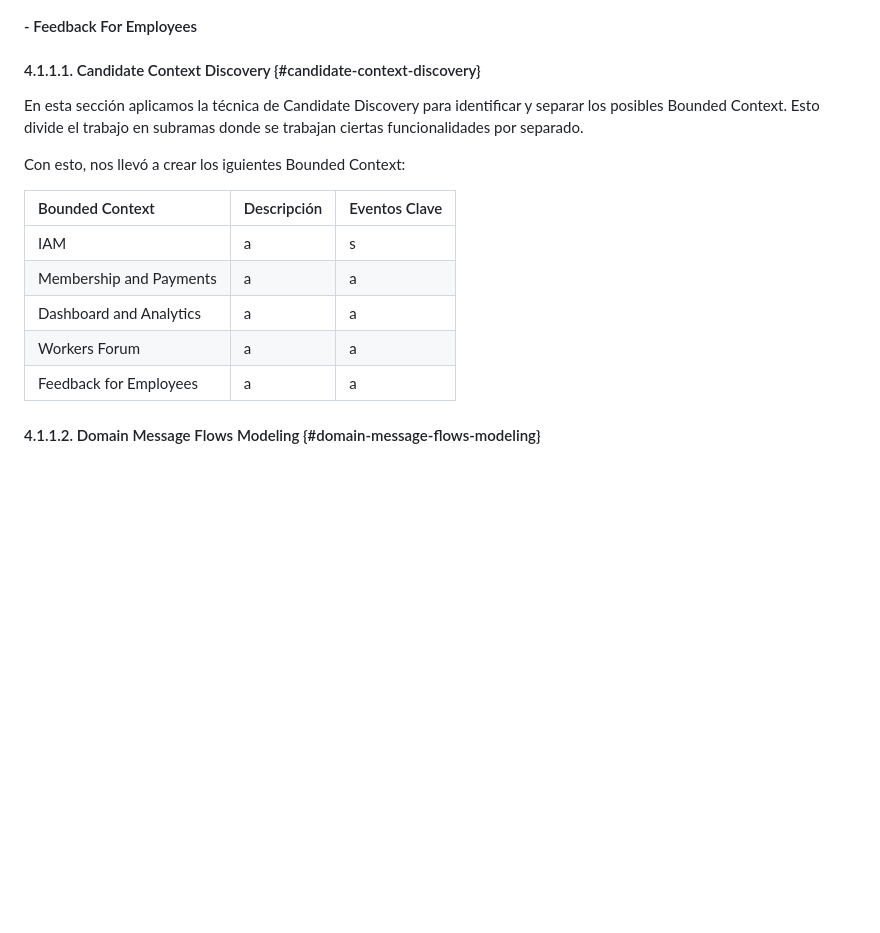
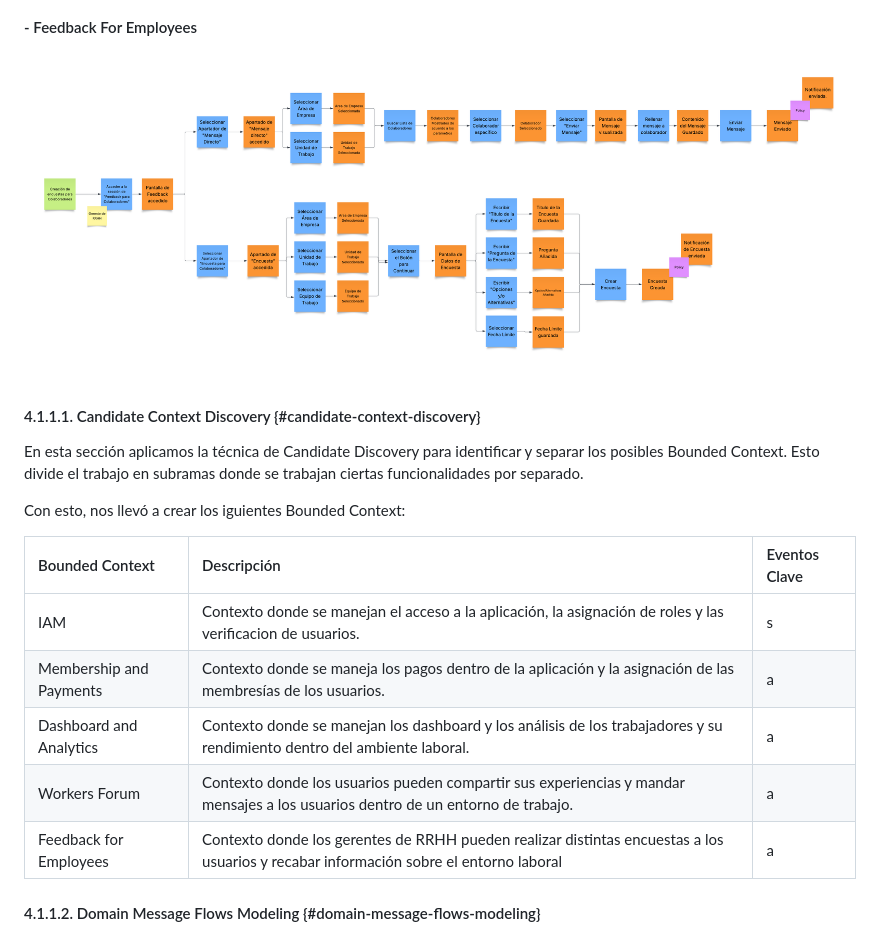
Before and after one commit to elysium-mobile/docs, a Markdown page: report/40-cap4-sol-software-design.md, the part around one of its changes. GitHub-like rendering; pictures changed too: assets/images/cap4/Feedback.png (added); blank space fills up the shorter version.

Commit message:
docs: add EventStorming and Candidate Context Discovery in Chapter4

```diff
--- a/report/40-cap4-sol-software-design.md
+++ b/report/40-cap4-sol-software-design.md
@@ -12,4 +20,5 @@ Para esta sección ocupamos la herramienta de Miro y realizamos el Event Stormin
 #### - Feedback For Employees
+<img src="../assets/images/cap4/Feedback.png">
 
 #### 4.1.1.1. Candidate Context Discovery {#candidate-context-discovery}
 En esta sección aplicamos la técnica de Candidate Discovery para identificar y separar los posibles Bounded Context. Esto divide el trabajo en subramas donde se trabajan ciertas funcionalidades por separado.
@@ -18,11 +27,11 @@ Con esto, nos llevó a crear los iguientes Bounded Context:
 
 | Bounded Context | Descripción | Eventos Clave |
 | :--- | :--- | :--- |
-| IAM | a| s|
-| Membership and Payments | a | a |
-| Dashboard and Analytics | a |a |
-| Workers Forum | a | a |
-| Feedback for Employees | a | a |
+| IAM | Contexto donde se manejan el acceso a la aplicación, la asignación de roles y las verificacion de usuarios.| s|
+| Membership and Payments | Contexto donde se maneja los pagos dentro de la aplicación y la asignación de las membresías de los usuarios. | a |
+| Dashboard and Analytics | Contexto donde se manejan los dashboard y los análisis de los trabajadores y su rendimiento dentro del ambiente laboral. |a |
+| Workers Forum | Contexto donde los usuarios pueden compartir sus experiencias y mandar mensajes a los usuarios dentro de un entorno de trabajo.  | a |
+| Feedback for Employees | Contexto donde los gerentes de RRHH pueden realizar distintas encuestas a los usuarios y recabar información sobre el entorno laboral | a |
 
 #### 4.1.1.2. Domain Message Flows Modeling {#domain-message-flows-modeling}
 
```
Also changed, not shown: other parts of report/40-cap4-sol-software-design.md (+8 -0 lines), assets/images/cap4/Analytics.png (added), assets/images/cap4/IAM.png (added), assets/images/cap4/Membership.png (added), assets/images/cap4/Workers Forum.png (added).
